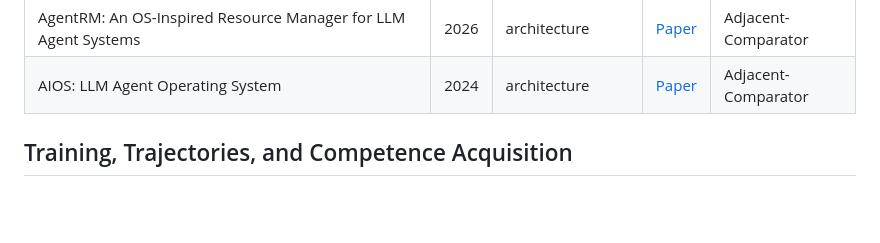
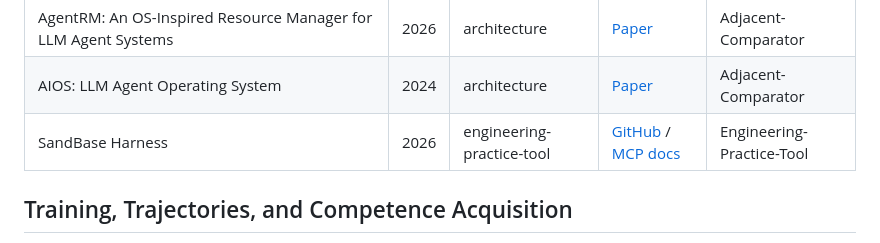
Before and after one commit to EnigmaYYYY/awesome-terminal-agents, a Markdown page: README.md, the part around the change. Rendered like a GitHub page; blank space fills up the shorter version.

Commit message:
feat: add sandbase harness runtime reference

```diff
--- a/README.md
+++ b/README.md
@@ -151,6 +151,7 @@ Outer-loop systems that shape action spaces, observation formats, context delive
 | Git Context Controller: Manage the Context of LLM-Based Agents Like Git | 2025 | architecture | [Paper](https://arxiv.org/abs/2508.00031) | Core-Hybrid-Terminal |
 | AgentRM: An OS-Inspired Resource Manager for LLM Agent Systems | 2026 | architecture | [Paper](https://arxiv.org/abs/2603.13110) | Adjacent-Comparator |
 | AIOS: LLM Agent Operating System | 2024 | architecture | [Paper](https://arxiv.org/abs/2403.16971) | Adjacent-Comparator |
+| SandBase Harness | 2026 | engineering-practice-tool | [GitHub](https://github.com/sandbaseai/sandbase-harness) / [MCP docs](https://github.com/sandbaseai/sandbase-harness/blob/main/docs/mcp-server.md) | Engineering-Practice-Tool |
 
 ## Training, Trajectories, and Competence Acquisition
 
```
